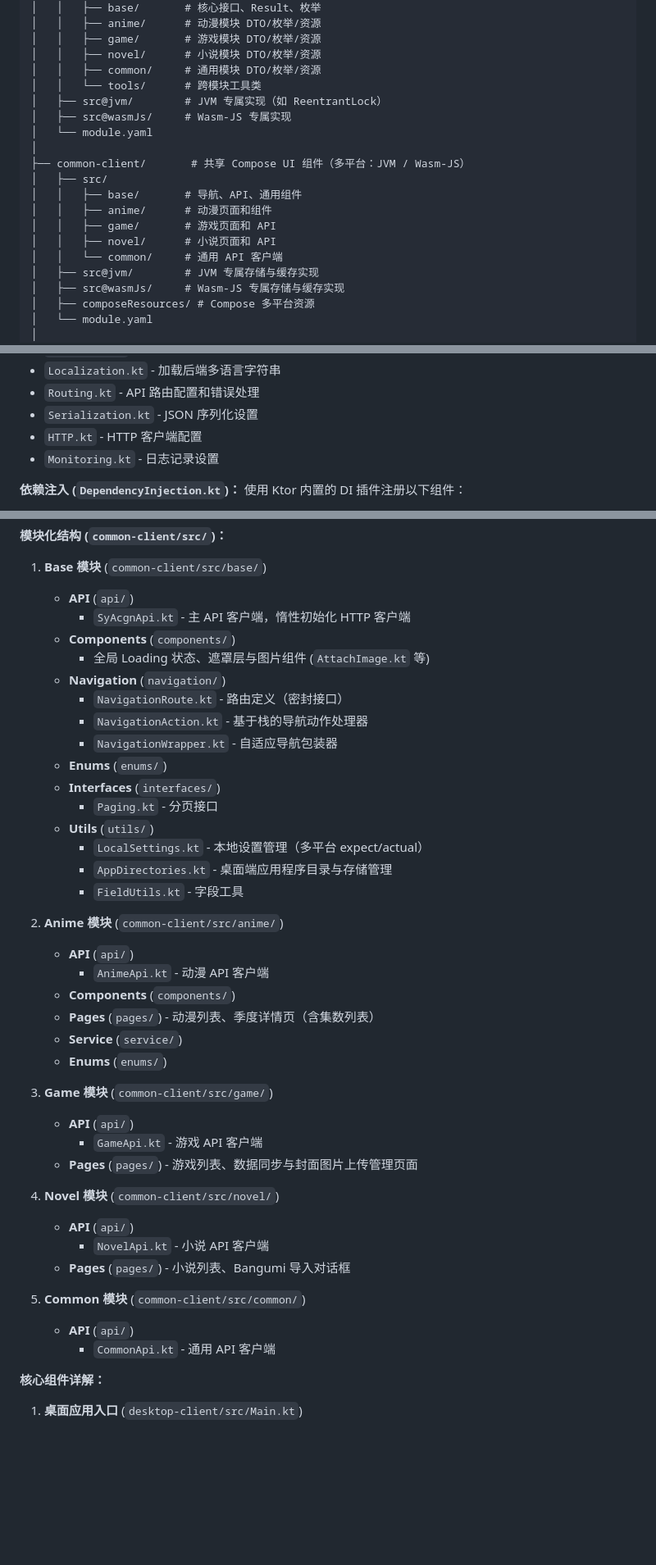
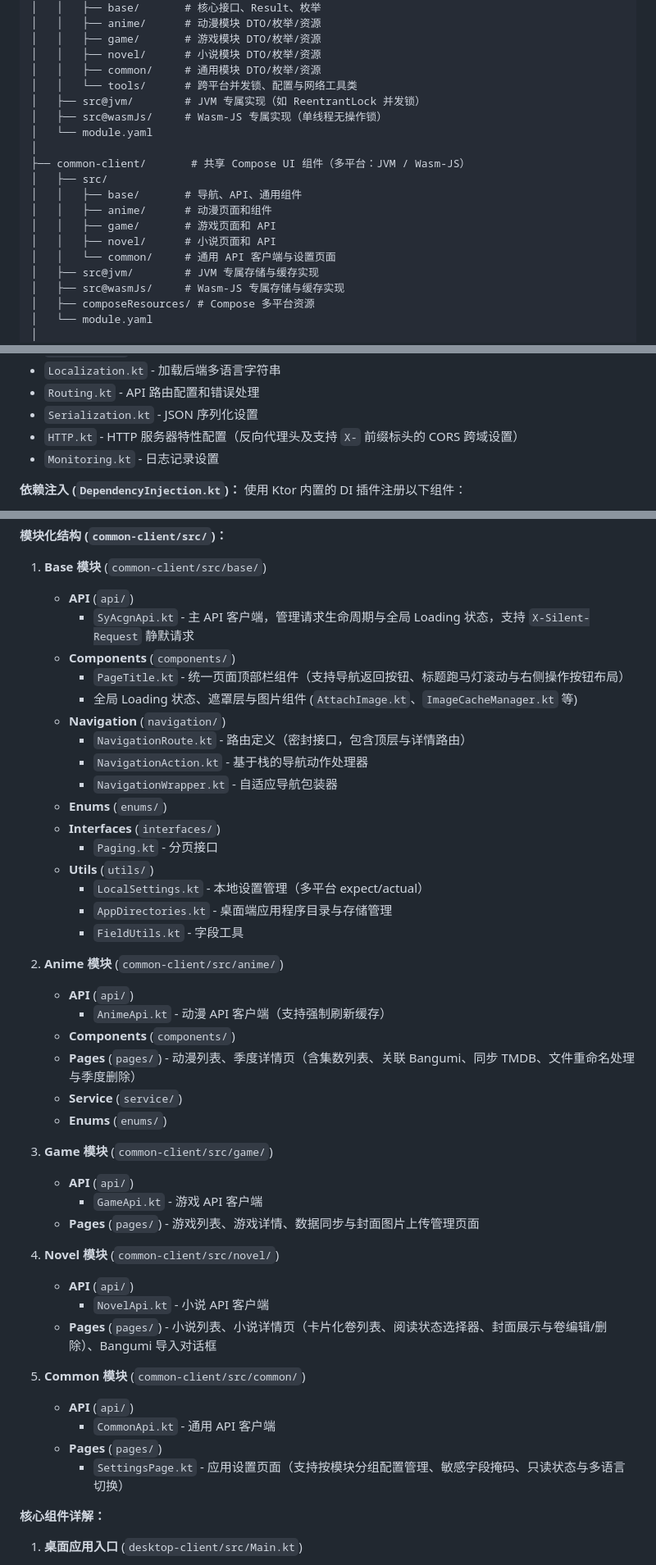
Before and after one commit to sunriseydy/sy-acgn, a Markdown page: README.md, 3 parts joined by grey strips. Shown at 82% size. GitHub-like rendering; blank space fills up the shorter version.

```diff
--- a/README.md
+++ b/README.md
@@ -92,9 +92,9 @@ sy-acgn/
 │   │   ├── game/       # 游戏模块 DTO/枚举/资源
 │   │   ├── novel/      # 小说模块 DTO/枚举/资源
 │   │   ├── common/     # 通用模块 DTO/枚举/资源
-│   │   └── tools/      # 跨模块工具类
-│   ├── src@jvm/        # JVM 专属实现（如 ReentrantLock）
-│   ├── src@wasmJs/     # Wasm-JS 专属实现
+│   │   └── tools/      # 跨平台并发锁、配置与网络工具类
+│   ├── src@jvm/        # JVM 专属实现（如 ReentrantLock 并发锁）
+│   ├── src@wasmJs/     # Wasm-JS 专属实现（单线程无操作锁）
 │   └── module.yaml
 │
 ├── common-client/       # 共享 Compose UI 组件（多平台：JVM / Wasm-JS）
@@ -103,7 +103,7 @@ sy-acgn/
 │   │   ├── anime/      # 动漫页面和组件
 │   │   ├── game/       # 游戏页面和 API
 │   │   ├── novel/      # 小说页面和 API
-│   │   └── common/     # 通用 API 客户端
+│   │   └── common/     # 通用 API 客户端与设置页面
 │   ├── src@jvm/        # JVM 专属存储与缓存实现
 │   ├── src@wasmJs/     # Wasm-JS 专属存储与缓存实现
 │   ├── composeResources/ # Compose 多平台资源
@@ -165,7 +165,7 @@ desktop-client    wasm-client
 - `Localization.kt` - 加载后端多语言字符串
 - `Routing.kt` - API 路由配置和错误处理
 - `Serialization.kt` - JSON 序列化设置
-- `HTTP.kt` - HTTP 客户端配置
+- `HTTP.kt` - HTTP 服务器特性配置（反向代理头及支持 `X-` 前缀标头的 CORS 跨域设置）
 - `Monitoring.kt` - 日志记录设置
 
 **依赖注入 (`DependencyInjection.kt`)：**
@@ -320,11 +321,12 @@ desktop-client    wasm-client
 
 1. **Base 模块** (`common-client/src/base/`)
    - **API** (`api/`)
-     - `SyAcgnApi.kt` - 主 API 客户端，惰性初始化 HTTP 客户端
+     - `SyAcgnApi.kt` - 主 API 客户端，管理请求生命周期与全局 Loading 状态，支持 `X-Silent-Request` 静默请求
    - **Components** (`components/`)
-     - 全局 Loading 状态、遮罩层与图片组件 (`AttachImage.kt` 等)
+     - `PageTitle.kt` - 统一页面顶部栏组件（支持导航返回按钮、标题跑马灯滚动与右侧操作按钮布局）
+     - 全局 Loading 状态、遮罩层与图片组件 (`AttachImage.kt`、`ImageCacheManager.kt` 等)
    - **Navigation** (`navigation/`)
-     - `NavigationRoute.kt` - 路由定义（密封接口）
+     - `NavigationRoute.kt` - 路由定义（密封接口，包含顶层与详情路由）
      - `NavigationAction.kt` - 基于栈的导航动作处理器
      - `NavigationWrapper.kt` - 自适应导航包装器
    - **Enums** (`enums/`)
@@ -337,25 +339,27 @@ desktop-client    wasm-client
 
 2. **Anime 模块** (`common-client/src/anime/`)
    - **API** (`api/`)
-     - `AnimeApi.kt` - 动漫 API 客户端
+     - `AnimeApi.kt` - 动漫 API 客户端（支持强制刷新缓存）
    - **Components** (`components/`)
-   - **Pages** (`pages/`) - 动漫列表、季度详情页（含集数列表）
+   - **Pages** (`pages/`) - 动漫列表、季度详情页（含集数列表、关联 Bangumi、同步 TMDB、文件重命名处理与季度删除）
    - **Service** (`service/`)
    - **Enums** (`enums/`)
 
 3. **Game 模块** (`common-client/src/game/`)
    - **API** (`api/`)
      - `GameApi.kt` - 游戏 API 客户端
-   - **Pages** (`pages/`) - 游戏列表、数据同步与封面图片上传管理页面
+   - **Pages** (`pages/`) - 游戏列表、游戏详情、数据同步与封面图片上传管理页面
 
 4. **Novel 模块** (`common-client/src/novel/`)
    - **API** (`api/`)
      - `NovelApi.kt` - 小说 API 客户端
-   - **Pages** (`pages/`) - 小说列表、Bangumi 导入对话框
+   - **Pages** (`pages/`) - 小说列表、小说详情页（卡片化卷列表、阅读状态选择器、封面展示与卷编辑/删除）、Bangumi 导入对话框
 
 5. **Common 模块** (`common-client/src/common/`)
    - **API** (`api/`)
      - `CommonApi.kt` - 通用 API 客户端
+   - **Pages** (`pages/`)
+     - `SettingsPage.kt` - 应用设置页面（支持按模块分组配置管理、敏感字段掩码、只读状态与多语言切换）
 
 **核心组件详解：**
 
```
Also changed, not shown: other parts of README.md (+43 -26 lines).
